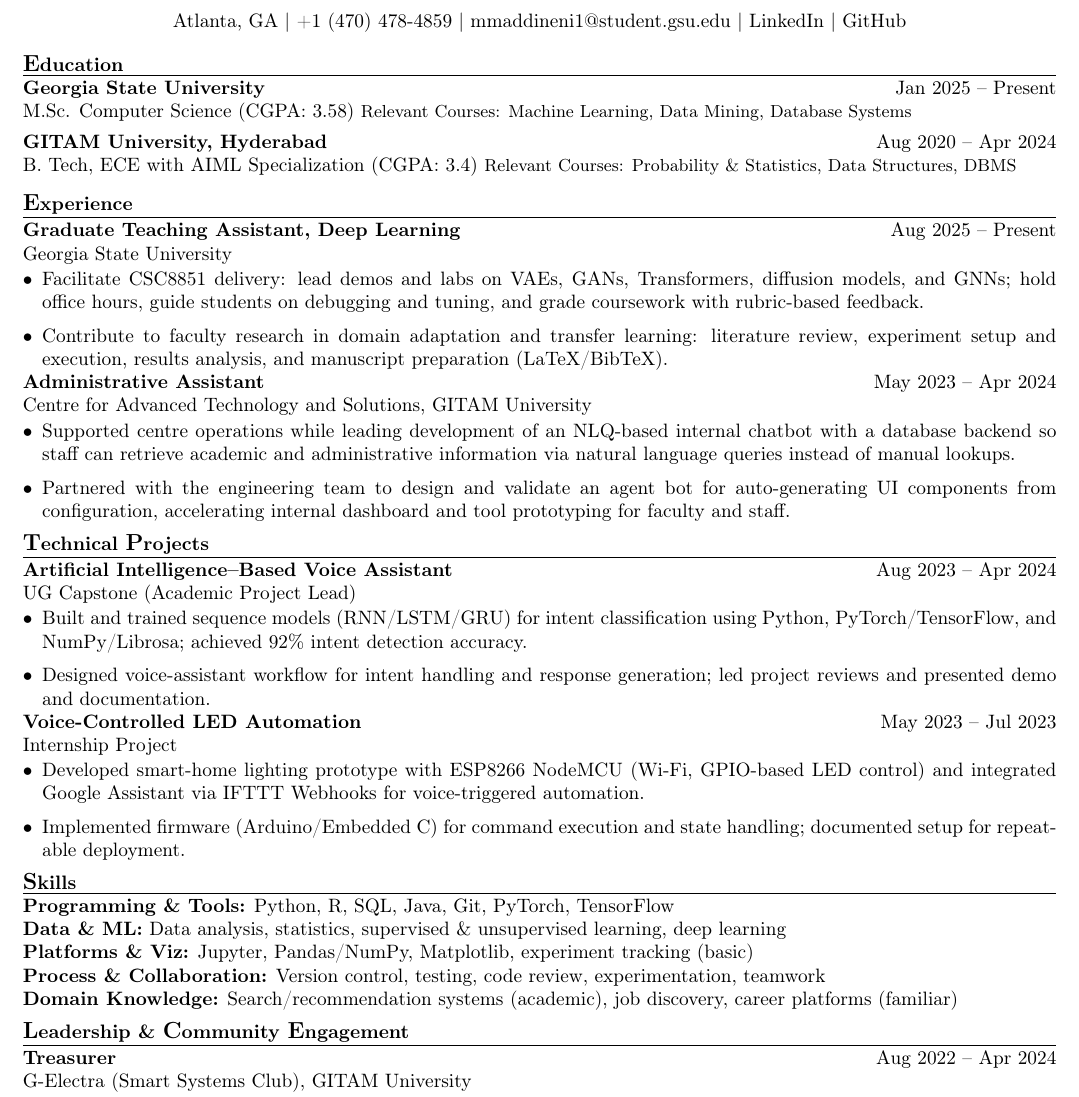
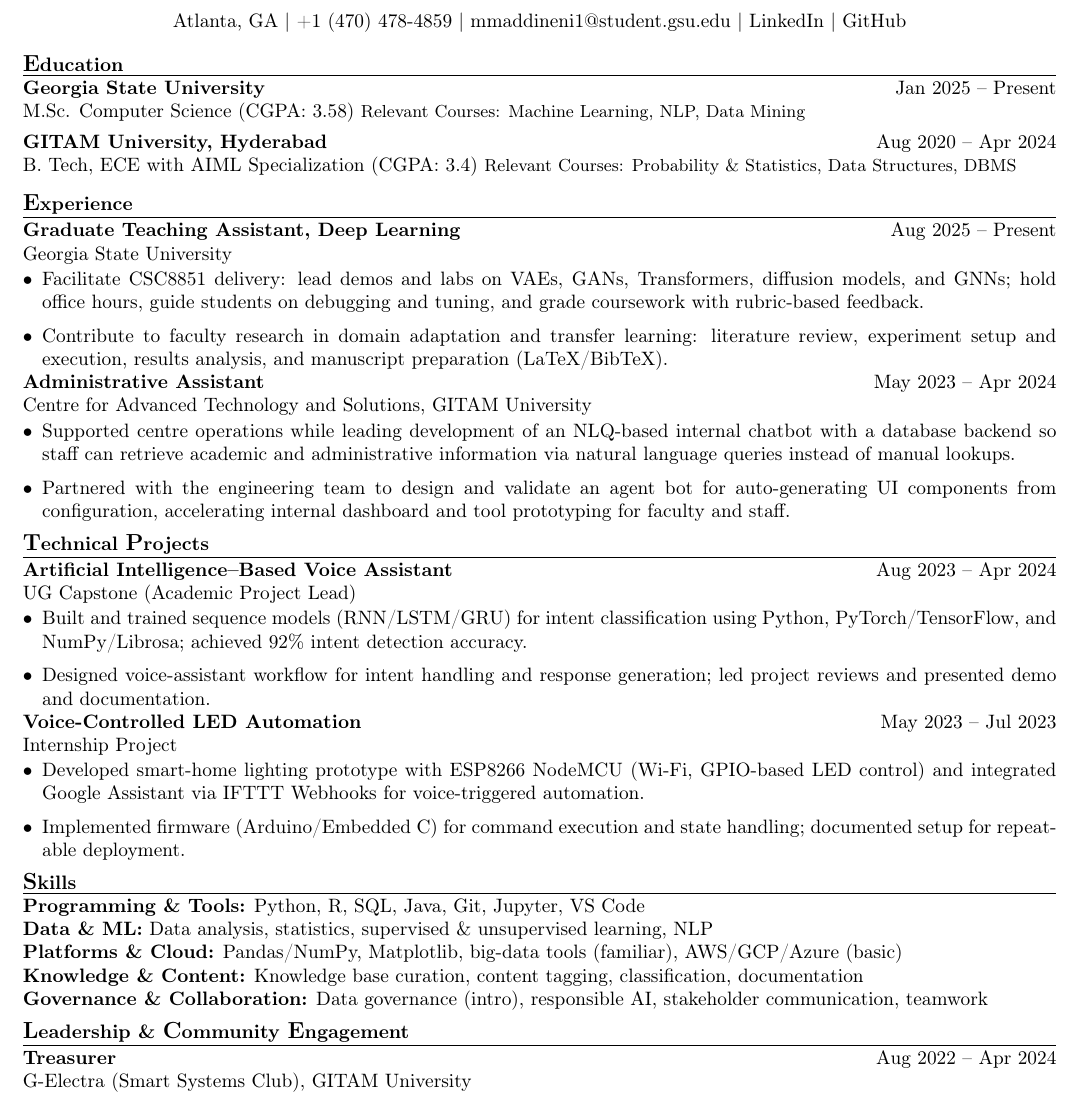
Before and after one commit to mkm-007/IR, a LaTeX CV (resume-template.tex): part of the page, cut so that both start at the same text. Compiled offline with pdfLaTeX.

Commit message:
feat: Elsevier – Knowledge & AI Optimization Intern

```diff
--- a/resume-template.tex
+++ b/resume-template.tex
@@ -44,7 +44,7 @@
 \sectionheadfirst{\textbf{\large E}\textbf{ducation}}
 
 \role{Georgia State University}{Jan 2025 -- Present}{M.Sc. Computer Science (CGPA: 3.58)}
-\small Relevant Courses: Machine Learning, Data Mining, Database Systems \normalsize
+\small Relevant Courses: Machine Learning, NLP, Data Mining \normalsize
 \vspace{3pt}
 
 \role{GITAM University, Hyderabad}{Aug 2020 -- Apr 2024}{B. Tech, ECE with AIML Specialization (CGPA: 3.4)}
@@ -80,11 +80,11 @@
 \end{itemize}
 
 \sectionhead{\textbf{\large S}\textbf{kills}}
-\textbf{Programming \& Tools:} Python, R, SQL, Java, Git, PyTorch, TensorFlow \\
-\textbf{Data \& ML:} Data analysis, statistics, supervised \& unsupervised learning, deep learning \\
-\textbf{Platforms \& Viz:} Jupyter, Pandas/NumPy, Matplotlib, experiment tracking (basic) \\
-\textbf{Process \& Collaboration:} Version control, testing, code review, experimentation, teamwork \\
-\textbf{Domain Knowledge:} Search/recommendation systems (academic), job discovery, career platforms (familiar)
+\textbf{Programming \& Tools:} Python, R, SQL, Java, Git, Jupyter, VS Code \\
+\textbf{Data \& ML:} Data analysis, statistics, supervised \& unsupervised learning, NLP \\
+\textbf{Platforms \& Cloud:} Pandas/NumPy, Matplotlib, big-data tools (familiar), AWS/GCP/Azure (basic) \\
+\textbf{Knowledge \& Content:} Knowledge base curation, content tagging, classification, documentation \\
+\textbf{Governance \& Collaboration:} Data governance (intro), responsible AI, stakeholder communication, teamwork
 
 \sectionhead{\textbf{\large L}\textbf{eadership} \& \textbf{\large C}\textbf{ommunity} \textbf{\large E}\textbf{ngagement}}
 
```
